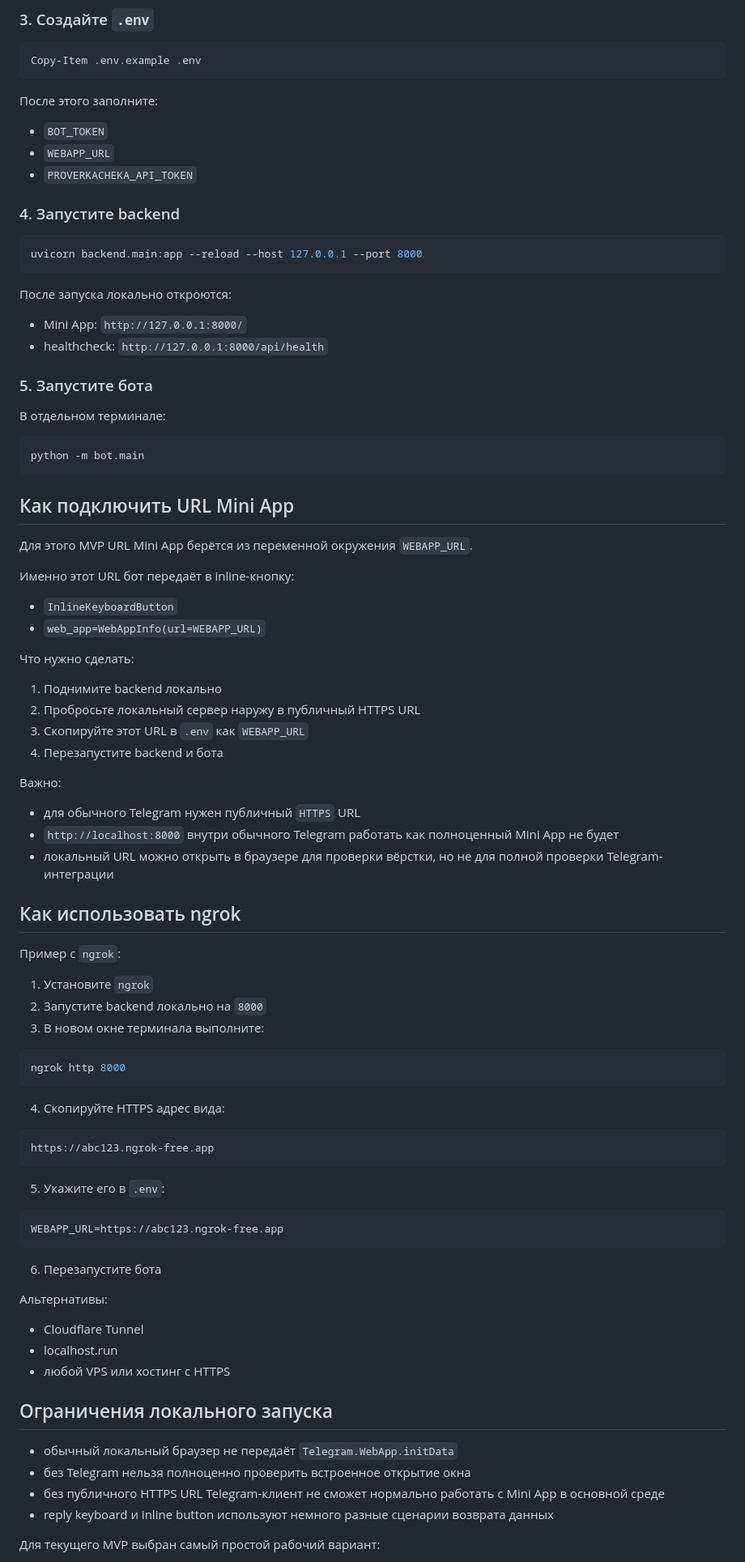
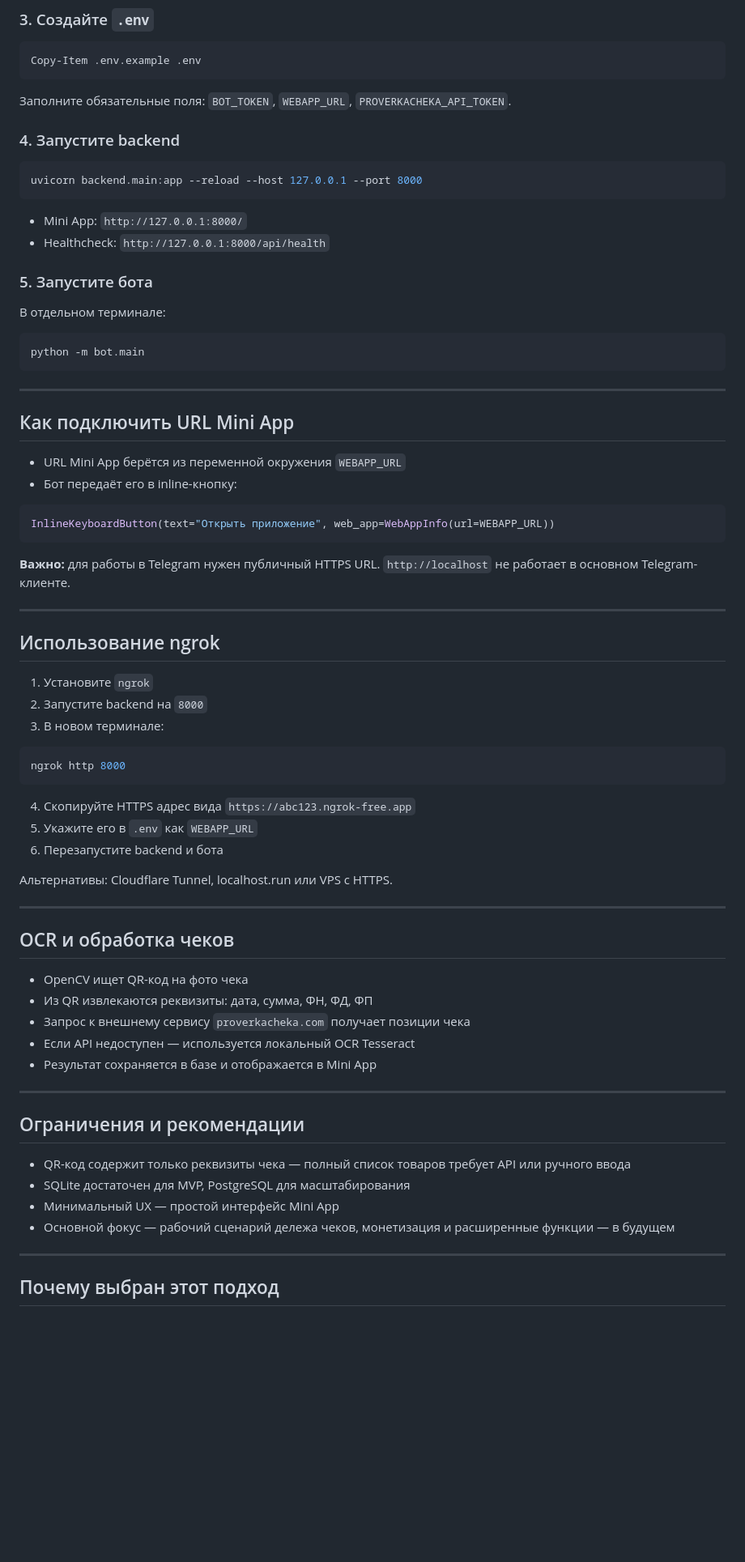
Before and after one commit to Arrstov/ReceiptSplit-Bot, a Markdown page: README.md, the part around one of its changes. Shown at 81% size. Drawn GitHub-style; blank space fills up the shorter version.

Commit message:
Refactor README
Updated README to enhance clarity and structure, including improved formatting and additional details about the project and its components.

````diff
--- a/README.md
+++ b/README.md
@@ -132,11 +152,7 @@ pip install -r requirements.txt
 Copy-Item .env.example .env
 ```
 
-После этого заполните:
-
-- `BOT_TOKEN`
-- `WEBAPP_URL`
-- `PROVERKACHEKA_API_TOKEN`
+Заполните обязательные поля: `BOT_TOKEN`, `WEBAPP_URL`, `PROVERKACHEKA_API_TOKEN`.
 
 ### 4. Запустите backend
 
@@ -144,10 +160,8 @@ Copy-Item .env.example .env
 uvicorn backend.main:app --reload --host 127.0.0.1 --port 8000
 ```
 
-После запуска локально откроются:
-
-- Mini App: `http://127.0.0.1:8000/`
-- healthcheck: `http://127.0.0.1:8000/api/health`
+* Mini App: `http://127.0.0.1:8000/`
+* Healthcheck: `http://127.0.0.1:8000/api/health`
 
 ### 5. Запустите бота
 
@@ -157,66 +171,57 @@ uvicorn backend.main:app --reload --host 127.0.0.1 --port 8000
 python -m bot.main
 ```
 
+---
+
 ## Как подключить URL Mini App
 
-Для этого MVP URL Mini App берётся из переменной окружения `WEBAPP_URL`.
+* URL Mini App берётся из переменной окружения `WEBAPP_URL`
+* Бот передаёт его в inline-кнопку:
 
-Именно этот URL бот передаёт в inline-кнопку:
+```python
+InlineKeyboardButton(text="Открыть приложение", web_app=WebAppInfo(url=WEBAPP_URL))
+```
 
-- `InlineKeyboardButton`
-- `web_app=WebAppInfo(url=WEBAPP_URL)`
+**Важно:** для работы в Telegram нужен публичный HTTPS URL. `http://localhost` не работает в основном Telegram-клиенте.
 
-Что нужно сделать:
+---
 
-1. Поднимите backend локально
-2. Пробросьте локальный сервер наружу в публичный HTTPS URL
-3. Скопируйте этот URL в `.env` как `WEBAPP_URL`
-4. Перезапустите backend и бота
-
-Важно:
-
-- для обычного Telegram нужен публичный `HTTPS` URL
-- `http://localhost:8000` внутри обычного Telegram работать как полноценный Mini App не будет
-- локальный URL можно открыть в браузере для проверки вёрстки, но не для полной проверки Telegram-интеграции
-
-## Как использовать ngrok
-
-Пример с `ngrok`:
+## Использование ngrok
 
 1. Установите `ngrok`
-2. Запустите backend локально на `8000`
-3. В новом окне терминала выполните:
+2. Запустите backend на `8000`
+3. В новом терминале:
 
 ```powershell
 ngrok http 8000
 ```
 
-4. Скопируйте HTTPS адрес вида:
+4. Скопируйте HTTPS адрес вида `https://abc123.ngrok-free.app`
+5. Укажите его в `.env` как `WEBAPP_URL`
+6. Перезапустите backend и бота
 
-```text
-https://abc123.ngrok-free.app
-```
+Альтернативы: Cloudflare Tunnel, localhost.run или VPS с HTTPS.
 
-5. Укажите его в `.env`:
+---
 
-```env
-WEBAPP_URL=https://abc123.ngrok-free.app
-```
+## OCR и обработка чеков
 
-6. Перезапустите бота
+* OpenCV ищет QR-код на фото чека
+* Из QR извлекаются реквизиты: дата, сумма, ФН, ФД, ФП
+* Запрос к внешнему сервису `proverkacheka.com` получает позиции чека
+* Если API недоступен — используется локальный OCR Tesseract
+* Результат сохраняется в базе и отображается в Mini App
 
-Альтернативы:
+---
 
-- Cloudflare Tunnel
-- localhost.run
-- любой VPS или хостинг с HTTPS
+## Ограничения и рекомендации
 
-## Ограничения локального запуска
+* QR-код содержит только реквизиты чека — полный список товаров требует API или ручного ввода
+* SQLite достаточен для MVP, PostgreSQL для масштабирования
+* Минимальный UX — простой интерфейс Mini App
+* Основной фокус — рабочий сценарий дележа чеков, монетизация и расширенные функции — в будущем
 
-- обычный локальный браузер не передаёт `Telegram.WebApp.initData`
-- без Telegram нельзя полноценно проверить встроенное открытие окна
-- без публичного HTTPS URL Telegram-клиент не сможет нормально работать с Mini App в основной среде
-- reply keyboard и inline button используют немного разные сценарии возврата данных
+---
 
-Для текущего MVP выбран самый простой рабочий вариант:
+## Почему выбран этот подход
 
````
Also changed, not shown: other parts of README.md (+65 -58 lines).
